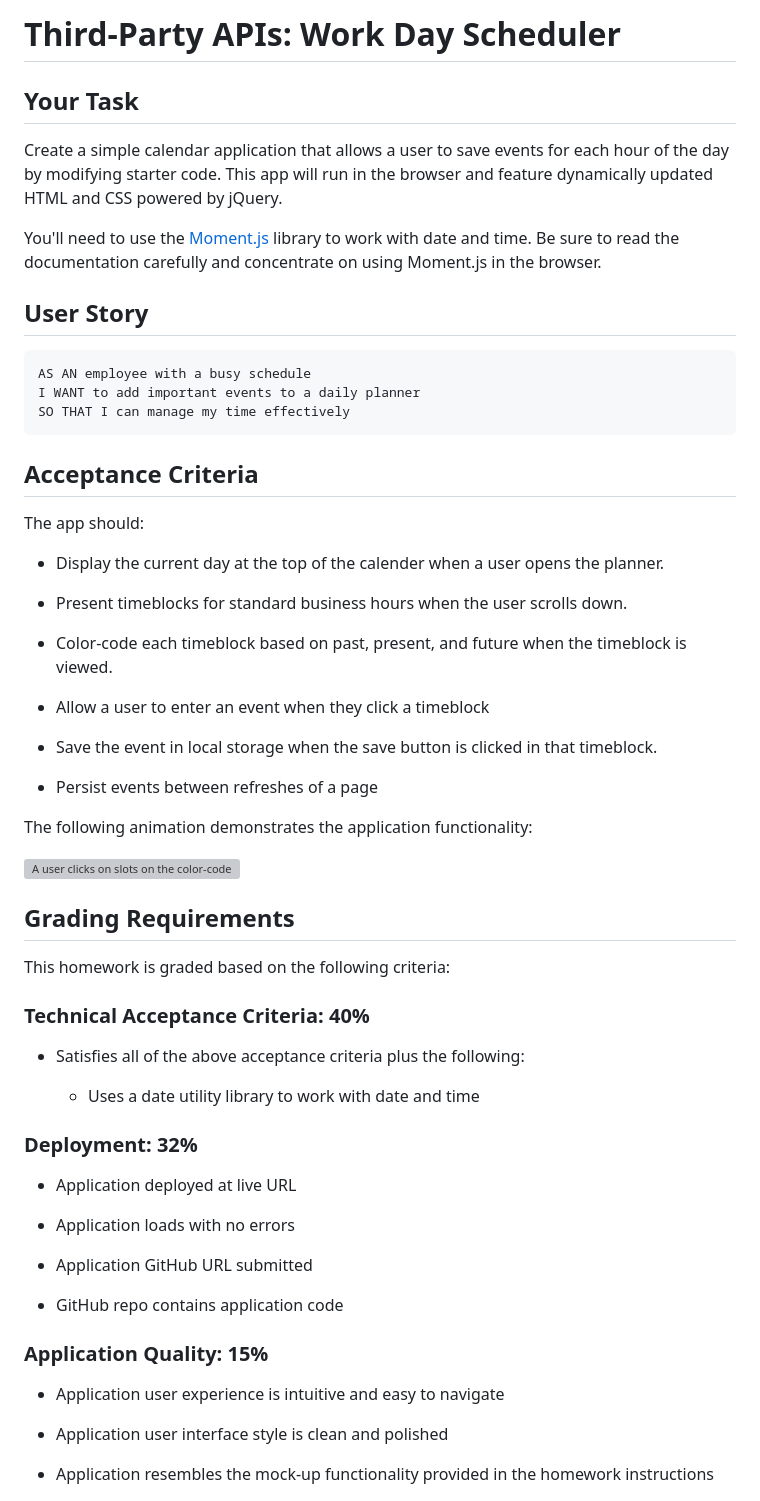
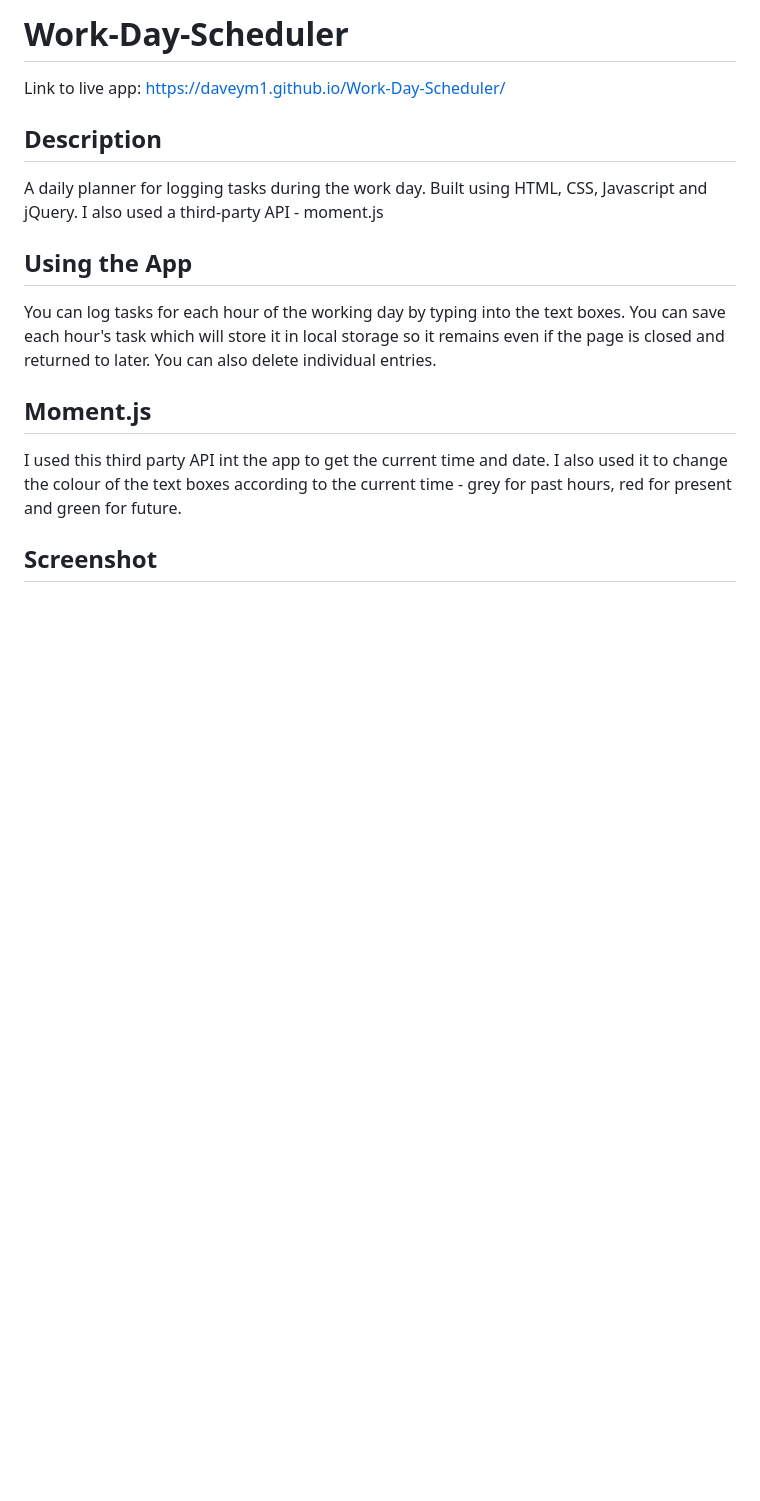
Before and after one commit to Daveym1/Work-Day-Scheduler, a Markdown page: README.md, the part around the change printed below. Rendered like a GitHub page; blank space fills up the shorter version; grey boxes are pictures that could not be loaded.

Commit message:
Added screenshot and updated readme.md

````diff
--- a/README.md
+++ b/README.md
@@ -1,65 +1,18 @@
-# Third-Party APIs: Work Day Scheduler
+# Work-Day-Scheduler
 
-## Your Task
+Link to live app: https://daveym1.github.io/Work-Day-Scheduler/
 
-Create a simple calendar application that allows a user to save events for each hour of the day by modifying starter code. This app will run in the browser and feature dynamically updated HTML and CSS powered by jQuery.
+## Description
 
-You'll need to use the [Moment.js](https://momentjs.com/) library to work with date and time. Be sure to read the documentation carefully and concentrate on using Moment.js in the browser.
+A daily planner for logging tasks during the work day. Built using HTML, CSS, Javascript and jQuery. I also used a third-party API - moment.js
 
-## User Story
+## Using the App
 
-```md
-AS AN employee with a busy schedule
-I WANT to add important events to a daily planner
-SO THAT I can manage my time effectively
-```
+You can log tasks for each hour of the working day by typing into the text boxes. You can save each hour's task which will store it in local storage so it remains even if the page is closed and returned to later. You can also delete individual entries.
 
-## Acceptance Criteria
+## Moment.js
 
-The app should:
+I used this third party API int the app to get the current time and date. I also used it to change the colour of the text boxes according to the current time - grey for past hours, red for present and green for future.
 
-* Display the current day at the top of the calender when a user opens the planner.
+## Screenshot
 
-* Present timeblocks for standard business hours when the user scrolls down.
-
-* Color-code each timeblock based on past, present, and future when the timeblock is viewed.
-
-* Allow a user to enter an event when they click a timeblock
-
-* Save the event in local storage when the save button is clicked in that timeblock.
-
-* Persist events between refreshes of a page
-
-The following animation demonstrates the application functionality:
-
-![A user clicks on slots on the color-coded calendar and edits the events.](./images/05-third-party-apis-homework-demo.gif)
-
-
-## Grading Requirements
-
-This homework is graded based on the following criteria:
-
-### Technical Acceptance Criteria: 40%
-
-* Satisfies all of the above acceptance criteria plus the following:
-
-  * Uses a date utility library to work with date and time
-
-### Deployment: 32%
-
-* Application deployed at live URL
-
-* Application loads with no errors
-
-* Application GitHub URL submitted
-
-* GitHub repo contains application code
-
-### Application Quality: 15%
-
-* Application user experience is intuitive and easy to navigate
-
-* Application user interface style is clean and polished
-
-* Application resembles the mock-up functionality provided in the homework instructions
-
````
Also changed, not shown: other parts of README.md (+1 -23 lines), assets/Images/Screenshot.png (added).
